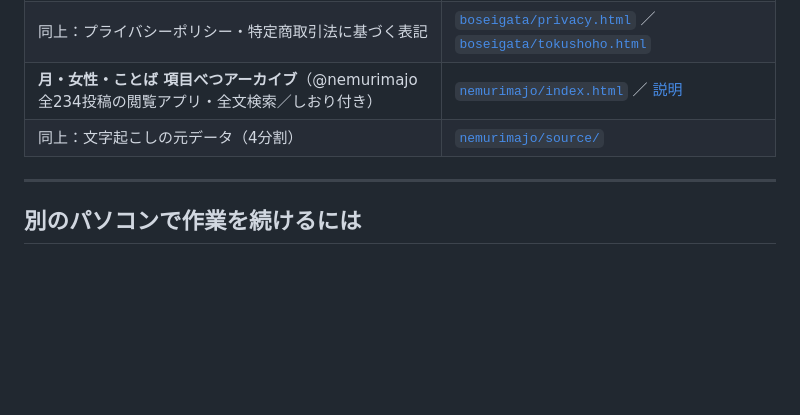
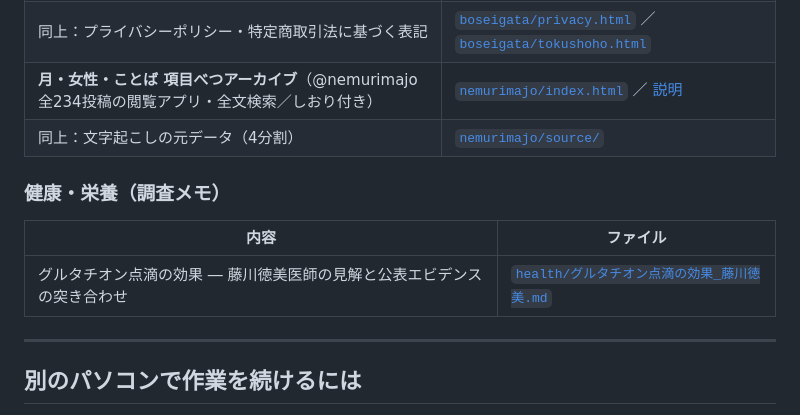
Before and after one commit to zyonko88/omikuji, a Markdown page: README.md, the part around the change. Drawn GitHub-style; blank space fills up the shorter version.

```diff
--- a/README.md
+++ b/README.md
@@ -53,6 +53,12 @@ Claude との作業で作った成果物をまとめて置いてあるリポジ
 | **月・女性・ことば 項目べつアーカイブ**（@nemurimajo 全234投稿の閲覧アプリ・全文検索／しおり付き） | [`nemurimajo/index.html`](nemurimajo/index.html) ／ [説明](nemurimajo/README.md) |
 | 同上：文字起こしの元データ（4分割） | [`nemurimajo/source/`](nemurimajo/source/) |
 
+### 健康・栄養（調査メモ）
+
+| 内容 | ファイル |
+|---|---|
+| グルタチオン点滴の効果 ― 藤川徳美医師の見解と公表エビデンスの突き合わせ | [`health/グルタチオン点滴の効果_藤川徳美.md`](health/グルタチオン点滴の効果_藤川徳美.md) |
+
 ---
 
 ## 別のパソコンで作業を続けるには
```
Also changed, not shown: health/グルタチオン点滴の効果_藤川徳美.md (added, +244 -0 lines).
